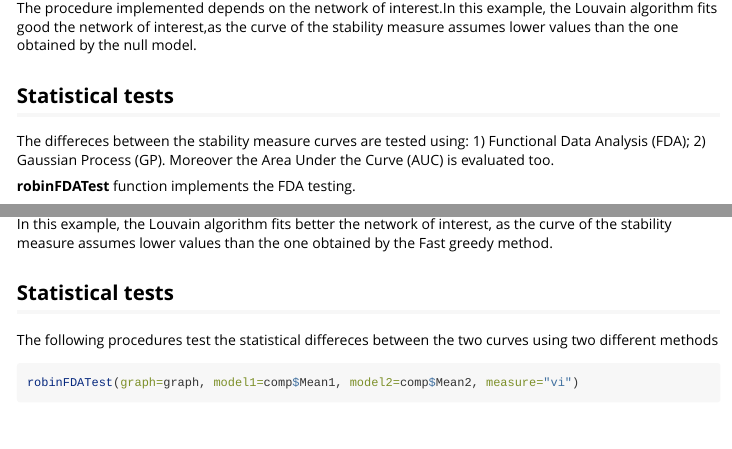
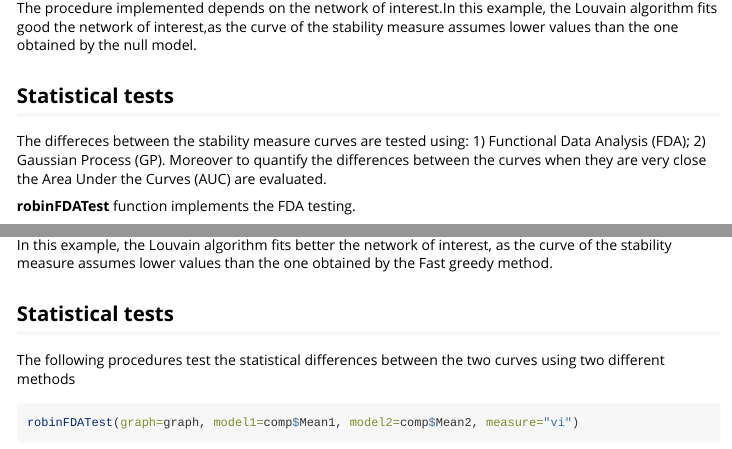
Before and after one commit to ValeriaPolicastro/robin, an R Markdown document (vignettes/robin.Rmd): the page in a window 1100 px wide, from 2600 px down, and a second part further down, joined at a grey line. Rendered offline with R 4.5, knitr and Pandoc, with nearby package versions; some code elsewhere in the file could not run offline.

Commit message:
comments

````diff
--- a/vignettes/robin.Rmd
+++ b/vignettes/robin.Rmd
@@ -126,7 +126,8 @@ The procedure implemented depends on the network of interest.In this example, th
 The differeces between the stability measure curves are tested using:
 1) Functional Data Analysis (FDA);
 2) Gaussian Process (GP).
-Moreover the Area Under the Curve (AUC) is evaluated too.
+Moreover to quantify the differences between the curves when they are
+very close the Area Under the Curves (AUC) are evaluated.
 
 **robinFDATest** function implements the FDA testing.
 
@@ -190,7 +191,7 @@ the Fast greedy method.
 
 ## Statistical tests
 
-The following procedures test the statistical differeces between the two curves using two different methods
+The following procedures test the statistical differences between the two curves using two different methods
 ```{r}
 robinFDATest(graph=graph, model1=comp$Mean1, model2=comp$Mean2, measure="vi")
 
````
Also changed, not shown: R/ROBIN.R (+1 -1 lines), vignettes/robin.Rmd (2 more changed lines), 7 other files.
